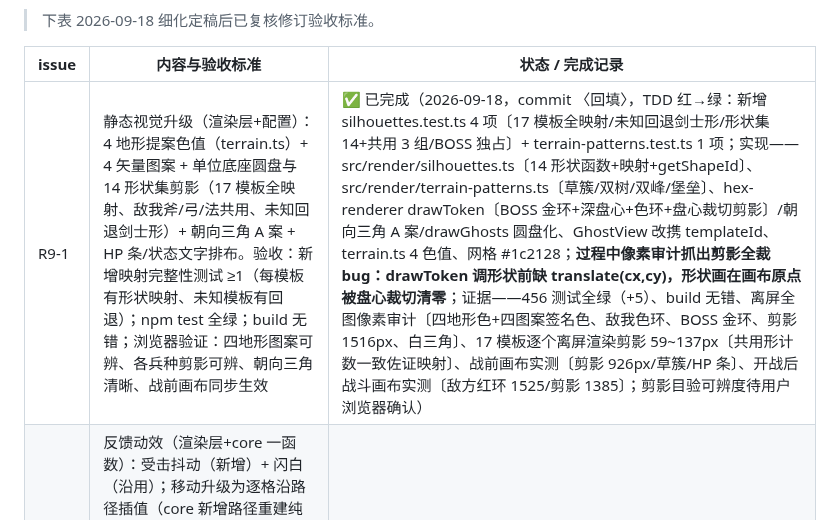
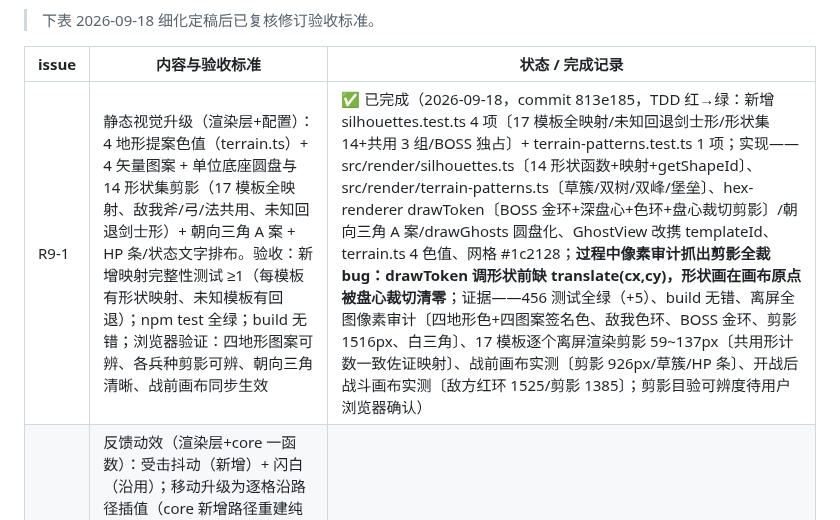
Before and after one commit to wlzhou-1987/SLG-DEMO-1, a Markdown page: docs/BACKLOG.md, the part around the change. Rendered like a GitHub page.

Commit message:
docs: R9-1 完成记录回填 commit hash

```diff
--- a/docs/BACKLOG.md
+++ b/docs/BACKLOG.md
@@ -291,7 +291,7 @@
 
 | issue | 内容与验收标准 | 状态 / 完成记录 |
 | --- | --- | --- |
-| R9-1 | 静态视觉升级（渲染层+配置）：4 地形提案色值（terrain.ts）+ 4 矢量图案 + 单位底座圆盘与 14 形状集剪影（17 模板全映射、敌我斧/弓/法共用、未知回退剑士形）+ 朝向三角 A 案 + HP 条/状态文字排布。验收：新增映射完整性测试 ≥1（每模板有形状映射、未知模板有回退）；npm test 全绿；build 无错；浏览器验证：四地形图案可辨、各兵种剪影可辨、朝向三角清晰、战前画布同步生效 | ✅ 已完成（2026-09-18，commit 〈回填〉，TDD 红→绿：新增 silhouettes.test.ts 4 项〔17 模板全映射/未知回退剑士形/形状集 14+共用 3 组/BOSS 独占〕+ terrain-patterns.test.ts 1 项；实现——src/render/silhouettes.ts〔14 形状函数+映射+getShapeId〕、src/render/terrain-patterns.ts〔草簇/双树/双峰/堡垒〕、hex-renderer drawToken〔BOSS 金环+深盘心+色环+盘心裁切剪影〕/朝向三角 A 案/drawGhosts 圆盘化、GhostView 改携 templateId、terrain.ts 4 色值、网格 #1c2128；**过程中像素审计抓出剪影全裁 bug：drawToken 调形状前缺 translate(cx,cy)，形状画在画布原点被盘心裁切清零**；证据——456 测试全绿（+5）、build 无错、离屏全图像素审计〔四地形色+四图案签名色、敌我色环、BOSS 金环、剪影 1516px、白三角〕、17 模板逐个离屏渲染剪影 59~137px〔共用形计数一致佐证映射〕、战前画布实测〔剪影 926px/草簇/HP 条〕、开战后战斗画布实测〔敌方红环 1525/剪影 1385〕；剪影目验可辨度待用户浏览器确认） |
+| R9-1 | 静态视觉升级（渲染层+配置）：4 地形提案色值（terrain.ts）+ 4 矢量图案 + 单位底座圆盘与 14 形状集剪影（17 模板全映射、敌我斧/弓/法共用、未知回退剑士形）+ 朝向三角 A 案 + HP 条/状态文字排布。验收：新增映射完整性测试 ≥1（每模板有形状映射、未知模板有回退）；npm test 全绿；build 无错；浏览器验证：四地形图案可辨、各兵种剪影可辨、朝向三角清晰、战前画布同步生效 | ✅ 已完成（2026-09-18，commit 813e185，TDD 红→绿：新增 silhouettes.test.ts 4 项〔17 模板全映射/未知回退剑士形/形状集 14+共用 3 组/BOSS 独占〕+ terrain-patterns.test.ts 1 项；实现——src/render/silhouettes.ts〔14 形状函数+映射+getShapeId〕、src/render/terrain-patterns.ts〔草簇/双树/双峰/堡垒〕、hex-renderer drawToken〔BOSS 金环+深盘心+色环+盘心裁切剪影〕/朝向三角 A 案/drawGhosts 圆盘化、GhostView 改携 templateId、terrain.ts 4 色值、网格 #1c2128；**过程中像素审计抓出剪影全裁 bug：drawToken 调形状前缺 translate(cx,cy)，形状画在画布原点被盘心裁切清零**；证据——456 测试全绿（+5）、build 无错、离屏全图像素审计〔四地形色+四图案签名色、敌我色环、BOSS 金环、剪影 1516px、白三角〕、17 模板逐个离屏渲染剪影 59~137px〔共用形计数一致佐证映射〕、战前画布实测〔剪影 926px/草簇/HP 条〕、开战后战斗画布实测〔敌方红环 1525/剪影 1385〕；剪影目验可辨度待用户浏览器确认） |
 | R9-2 | 反馈动效（渲染层+core 一函数）：受击抖动（新增）+ 闪白（沿用）；移动升级为逐格沿路径插值（core 新增路径重建纯函数 + animator 多段化）。验收：新增路径重建纯函数测试 ≥1 + 抖动状态机测试 ≥1；npm test 全绿；build 无错；浏览器验证：受击有抖动/闪白、长距移动逐格沿路径不穿格 | 待开发 |
 
 ### R10 咒杀 DoT 化（状态：已拆解，2026-09-14 设计定稿）
```
